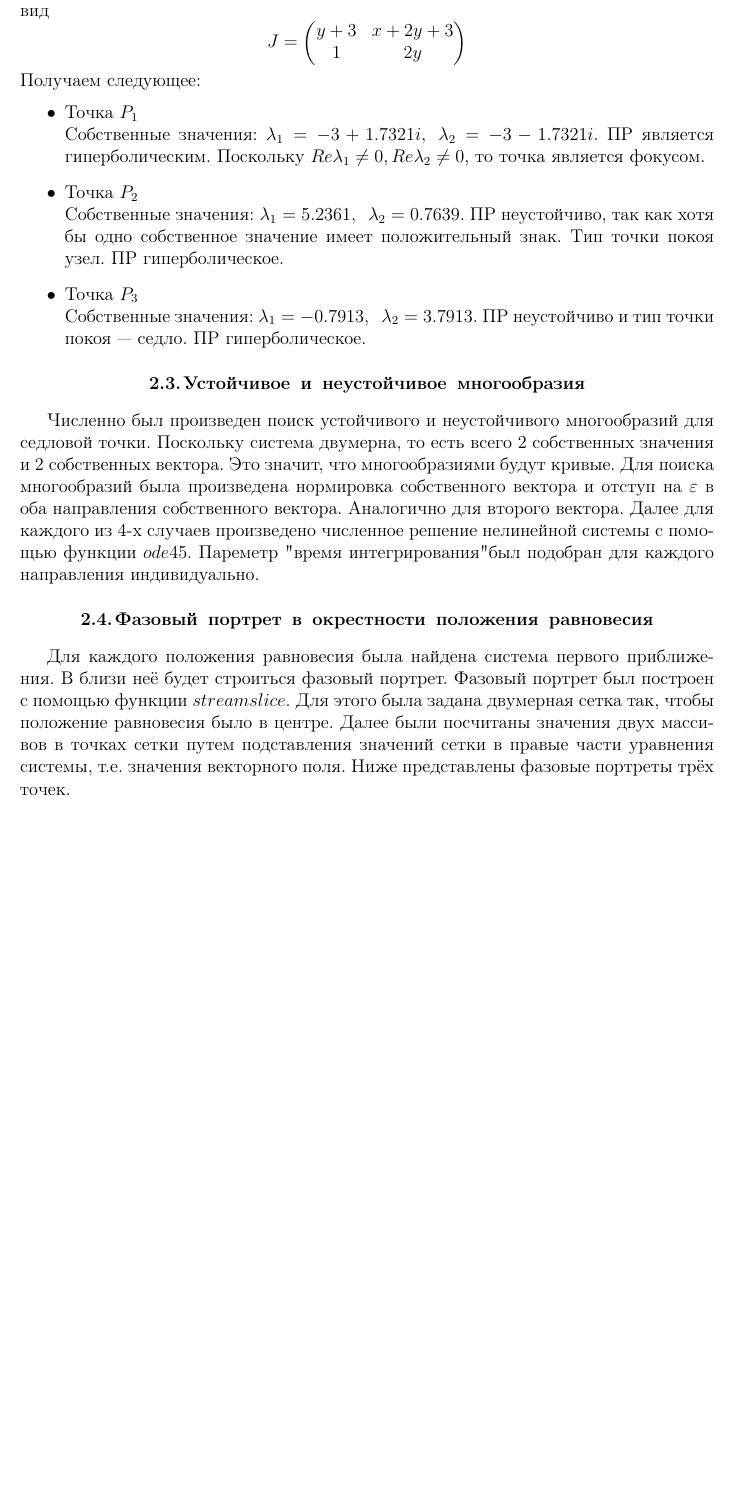
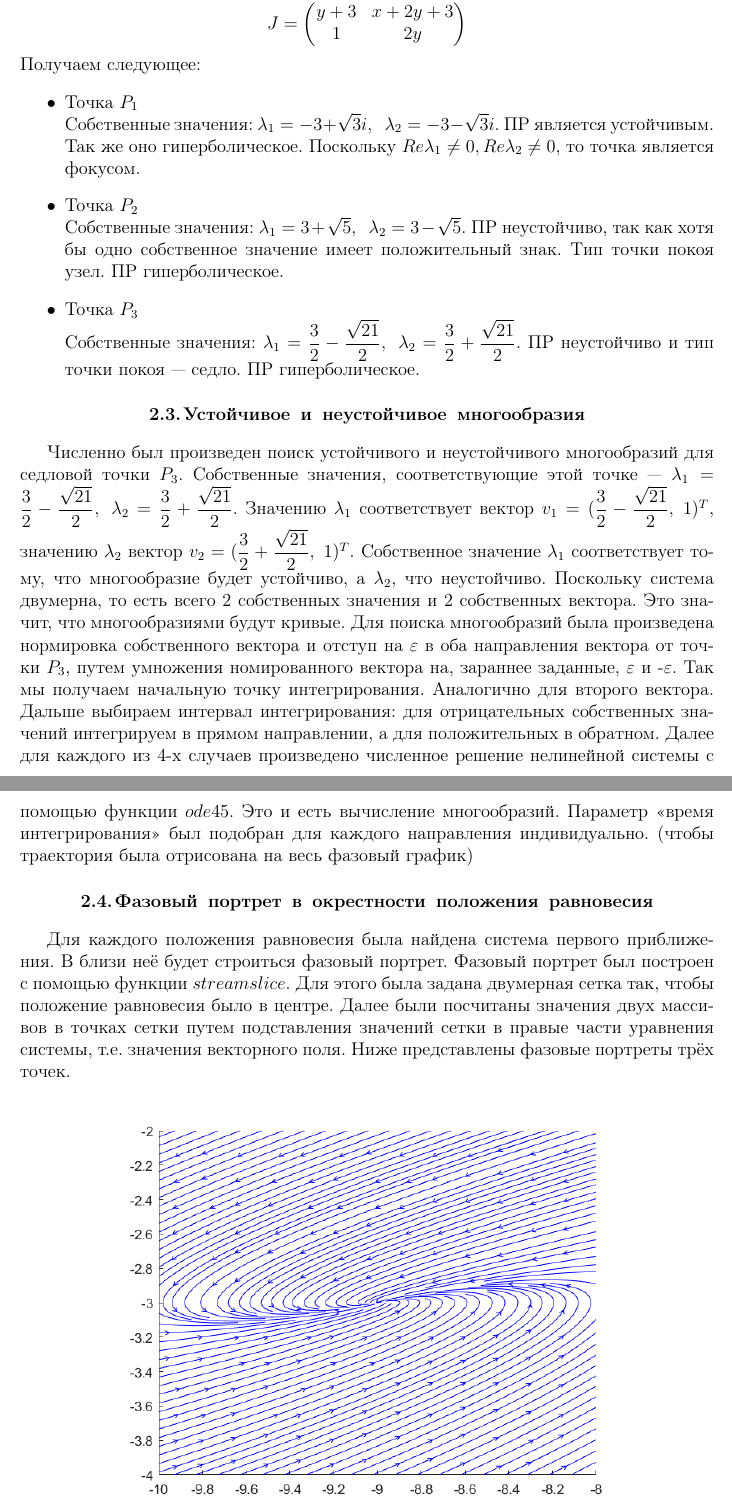
Before and after one commit to d3vyatk4ru/Theory_of_diffence_equations, a LaTeX document (ЛР_2/Отчет/result.tex): part of page 4 of 6 before the commit and two parts of pages 4 and 5 of 6 after it, the two joined at a grey line, cut at the place of the change, the shorter picture padded with empty space. Compiled offline with pdfLaTeX; the source files are stored in an older character set and shown here as Unicode.

Commit message:
Правки
Все функции перенесены в один файл. Отредактирован отчеи.

```diff
--- a/ЛР_2/Отчет/result.tex
+++ b/ЛР_2/Отчет/result.tex
@@ -137,16 +137,16 @@
 Получаем следующее:
 \begin{itemize}
 \item Точка $P_1$ \\
-Собственные значения: $\lambda_1 = -3 + 1.7321i, \,\,\, \lambda_2 = -3 - 1.7321i$. ПР является гиперболическим.  Поскольку $Re\lambda_1\neq 0, Re\lambda_2 \neq 0 $, то точка является фокусом.
+Собственные значения: $\lambda_1 = -3 + \sqrt{3}i, \,\,\, \lambda_2 = -3 - \sqrt{3}i$. ПР является устойчивым. Так же оно гиперболическое.  Поскольку $Re\lambda_1\neq 0, Re\lambda_2 \neq 0 $, то точка является фокусом.
 \item Точка $P_2$ \\
-Собственные значения: $\lambda_1 = 5.2361, \,\,\, \lambda_2 =  0.7639$. ПР неустойчиво, так как хотя бы одно собственное значение имеет положительный знак. Тип точки покоя узел. ПР гиперболическое.
+Собственные значения: $\lambda_1 = 3 + \sqrt{5}, \,\,\, \lambda_2 =  3 - \sqrt{5}$. ПР неустойчиво, так как хотя бы одно собственное значение имеет положительный знак. Тип точки покоя узел. ПР гиперболическое.
 \item Точка $P_3$ \\
-Собственные значения: $\lambda_1 = -0.7913, \,\,\, \lambda_2 = 3.7913$. ПР неустойчиво и тип точки покоя --- седло. ПР гиперболическое.
+Собственные значения: $\lambda_1 = \dfrac{3}{2} - \dfrac{\sqrt{21}}{2}, \,\,\, \lambda_2 = \dfrac{3}{2} + \dfrac{\sqrt{21}}{2}$. ПР неустойчиво и тип точки покоя --- седло. ПР гиперболическое.
 
 \end{itemize}
 \subsection{Устойчивое и неустойчивое многообразия}
 
-Численно был произведен поиск устойчивого и неустойчивого многообразий для седловой точки. Поскольку система двумерна, то есть всего 2 собственных значения и 2 собственных вектора. Это значит, что многообразиями будут кривые. Для поиска многообразий была произведена нормировка собственного вектора и отступ на $\varepsilon$ в оба направления собственного вектора. Аналогично для второго вектора. Далее для каждого из 4-х случаев произведено численное решение нелинейной системы с помощью функции $ode45$. Пареметр "время интегрирования" был подобран для каждого направления индивидуально.
+Численно был произведен поиск устойчивого и неустойчивого многообразий для седловой точки $P_3$. Собственные значения, соответствующие этой точке --- $\lambda_1 = \dfrac{3}{2} - \dfrac{\sqrt{21}}{2}, \,\,\, \lambda_2 = \dfrac{3}{2} + \dfrac{\sqrt{21}}{2}$. Значению $\lambda_1$ соответствует вектор $v_1 = (\dfrac{3}{2} - \dfrac{\sqrt{21}}{2}, \,\,1)^T$, значению $\lambda_2$ вектор $v_2 = (\dfrac{3}{2} + \dfrac{\sqrt{21}}{2}, \,\,1)^T$. Собственное значение $\lambda_1$ соответствует тому, что многообразие будет устойчиво, а $\lambda_2$, что неустойчиво. Поскольку система двумерна, то есть всего 2 собственных значения и 2 собственных вектора. Это значит, что многообразиями будут кривые. Для поиска многообразий была произведена нормировка собственного вектора и отступ на $\varepsilon$ в оба направления вектора от точки $P_3$, путем умножения номированного вектора на, зараннее заданные, $\varepsilon$ и -$\varepsilon$. Так мы получаем начальную точку интегрирования. Аналогично для второго вектора. Дальше выбираем интервал интегрирования: для отрицательных собственных значений интегрируем в прямом направлении, а для положительных в обратном. Далее для каждого из 4-х случаев произведено численное решение нелинейной системы с помощью функции $ode45$. Это и есть вычисление многообразий. Параметр «время интегрирования» был подобран для каждого направления индивидуально. (чтобы траектория была отрисована на весь фазовый график)
 
 \subsection{Фазовый портрет в окрестности положения равновесия}
 Для каждого положения равновесия была найдена система первого приближения. В близи неё будет строиться фазовый портрет. Фазовый портрет был построен с помощью функции $streamslice$. Для этого была задана двумерная сетка так, чтобы положение равновесия было в центре. Далее были посчитаны значения двух массивов в точках сетки путем подставления значений сетки в правые части уравнения системы, т.е. значения векторного поля. Ниже представлены фазовые портреты трёх точек.
```
Also changed, not shown: ЛР_2/result.pdf (added), ЛР_2/КТДС, Девяткин, Лаб2 (Comm).pdf (added), ЛР_2/Отчет/result.pdf, 8 other files.
